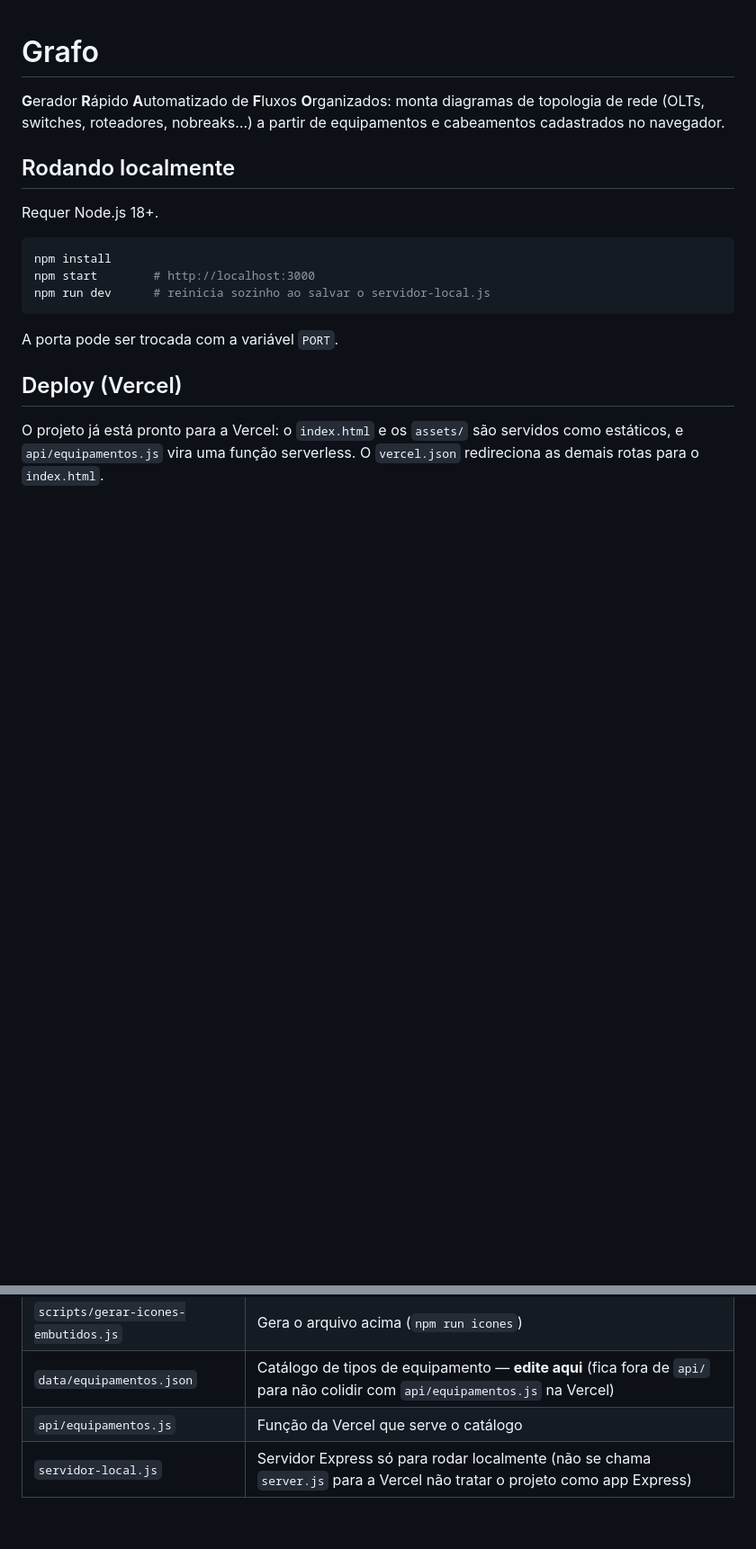
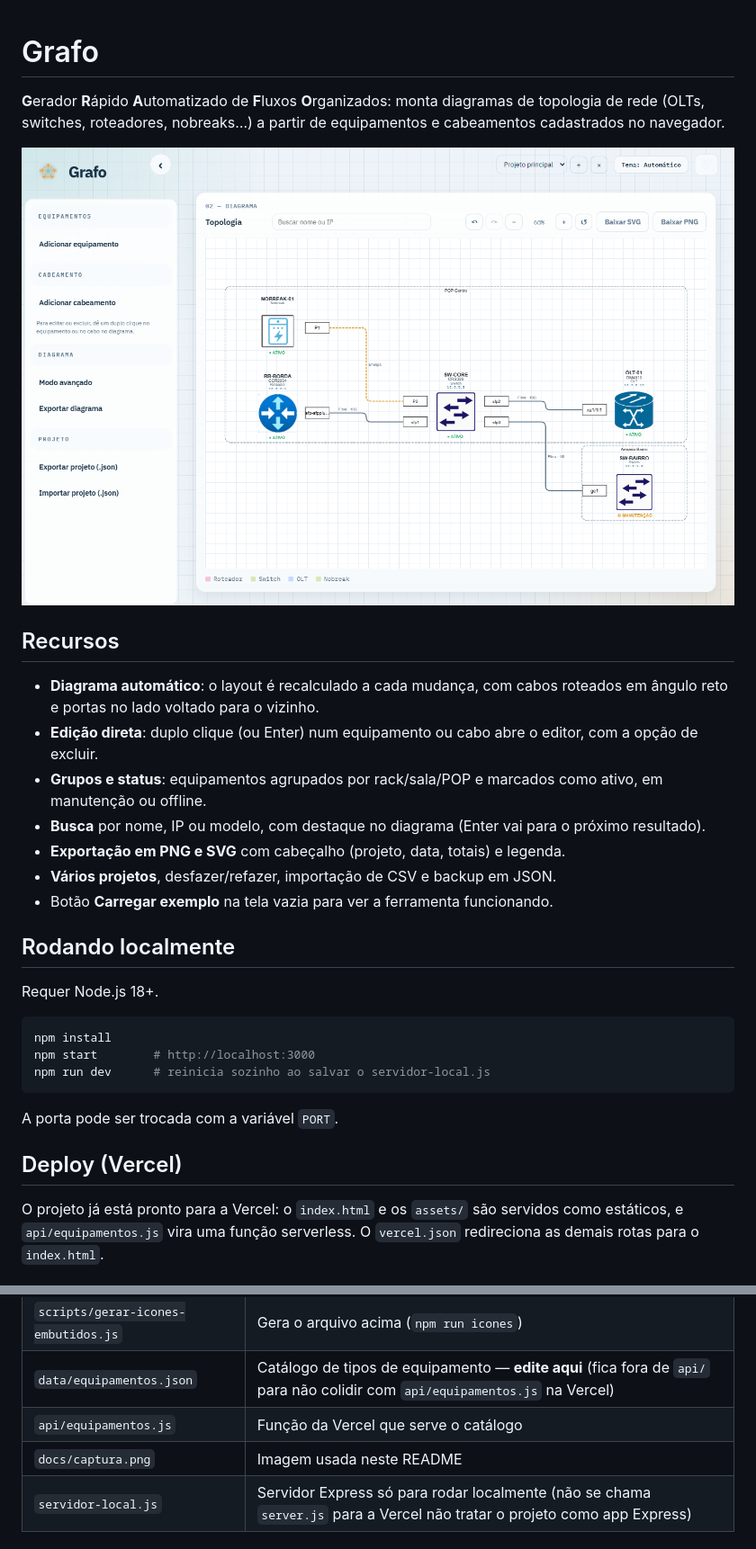
Before and after one commit to iago069/Grafo-project, a Markdown page: README.md, 2 parts joined by grey strips. Shown: that part at 90% size. Rendered like a GitHub page; pictures changed too: docs/captura.png (added); blank space fills up the shorter version.

```diff
--- a/README.md
+++ b/README.md
@@ -1,6 +1,18 @@
 # Grafo
 
 **G**erador **R**ápido **A**utomatizado de **F**luxos **O**rganizados: monta diagramas de topologia de rede (OLTs, switches, roteadores, nobreaks…) a partir de equipamentos e cabeamentos cadastrados no navegador.
+
+![Diagrama de exemplo no Grafo](docs/captura.png)
+
+## Recursos
+
+- **Diagrama automático**: o layout é recalculado a cada mudança, com cabos roteados em ângulo reto e portas no lado voltado para o vizinho.
+- **Edição direta**: duplo clique (ou Enter) num equipamento ou cabo abre o editor, com a opção de excluir.
+- **Grupos e status**: equipamentos agrupados por rack/sala/POP e marcados como ativo, em manutenção ou offline.
+- **Busca** por nome, IP ou modelo, com destaque no diagrama (Enter vai para o próximo resultado).
+- **Exportação em PNG e SVG** com cabeçalho (projeto, data, totais) e legenda.
+- **Vários projetos**, desfazer/refazer, importação de CSV e backup em JSON.
+- Botão **Carregar exemplo** na tela vazia para ver a ferramenta funcionando.
 
 ## Rodando localmente
 
@@ -30,6 +42,7 @@ O projeto já está pronto para a Vercel: o `index.html` e os `assets/` são ser
 | `scripts/gerar-icones-embutidos.js` | Gera o arquivo acima (`npm run icones`) |
 | `data/equipamentos.json` | Catálogo de tipos de equipamento — **edite aqui** (fica fora de `api/` para não colidir com `api/equipamentos.js` na Vercel) |
 | `api/equipamentos.js` | Função da Vercel que serve o catálogo |
+| `docs/captura.png` | Imagem usada neste README |
 | `servidor-local.js` | Servidor Express só para rodar localmente (não se chama `server.js` para a Vercel não tratar o projeto como app Express) |
 
 ## Onde ficam os dados
```
Also changed, not shown: assets/images/apple-touch-icon.png (added), assets/images/favicon-64.png (added), 3 other files.
